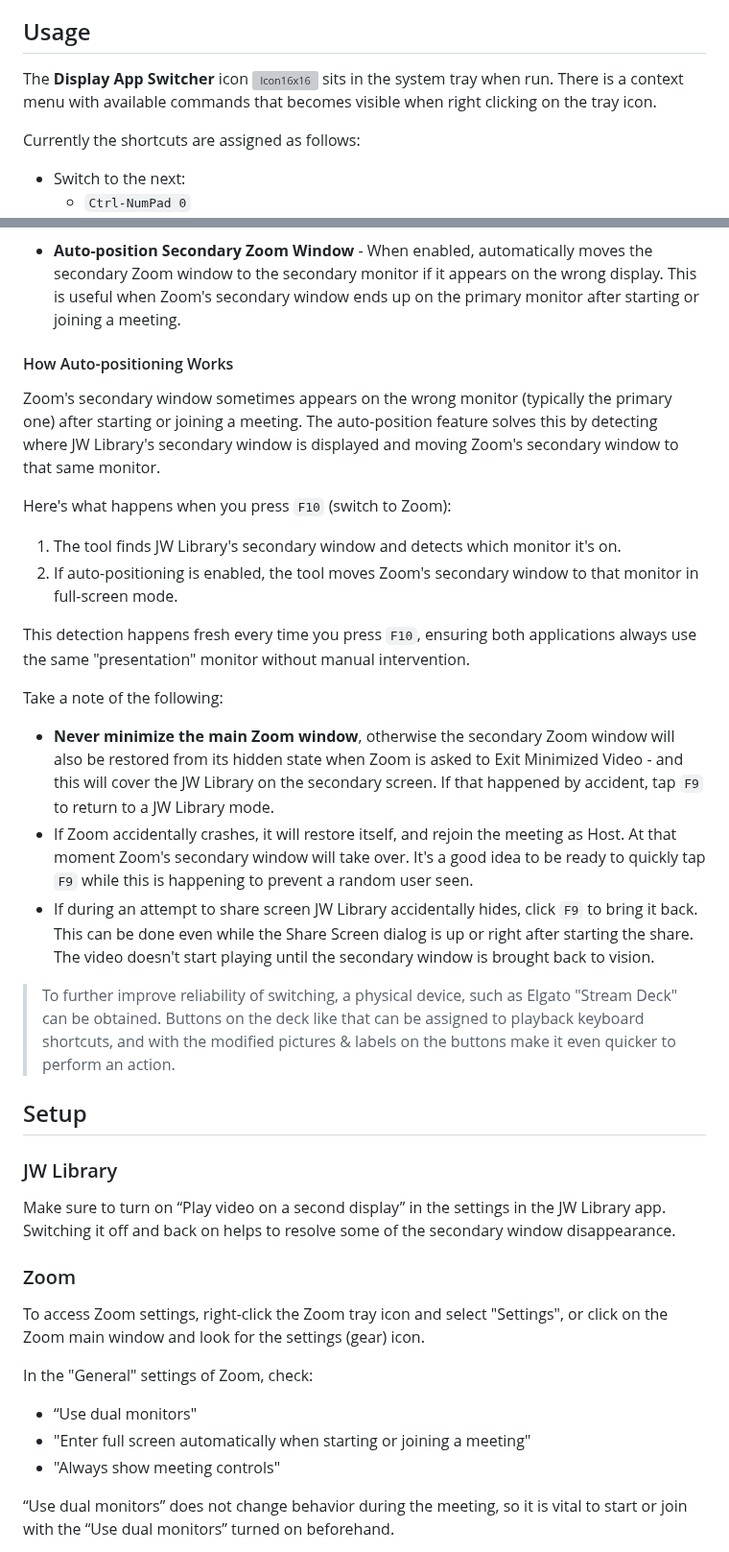
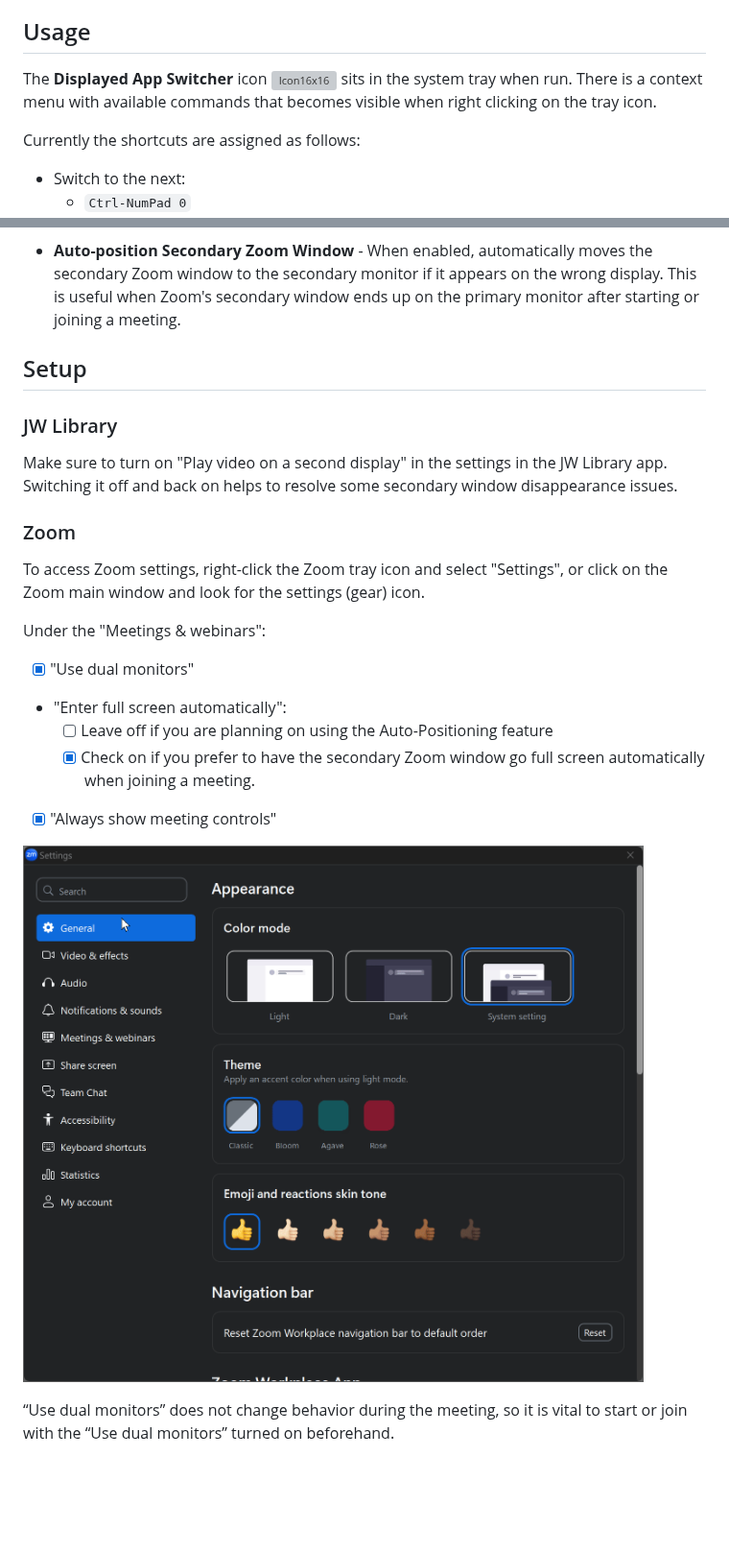
Before and after one commit to viaart/DisplayedAppSwitcher, a Markdown page: README.md, 2 parts joined by grey strips. Shown at 96% size. Rendered like a GitHub page; pictures changed too: Resources/Screenshots/zoom-recommended-settings.gif (added); blank space fills up the shorter version; grey boxes are pictures that could not be loaded.

```diff
--- a/README.md
+++ b/README.md
@@ -29,7 +32,7 @@ This tool makes it predictable as to which of the two applications - JW Library
 
 ## Usage
 
-The **Display App Switcher** icon ![Icon16x16](https://user-images.githubusercontent.com/8169082/158886879-f4c15271-7a35-477d-9edc-95f6185cb5f6.png) sits in the system tray when run. There is a context menu with available commands that becomes visible when right clicking on the tray icon.
+The **Displayed App Switcher** icon ![Icon16x16](https://user-images.githubusercontent.com/8169082/158886879-f4c15271-7a35-477d-9edc-95f6185cb5f6.png) sits in the system tray when run. There is a context menu with available commands that becomes visible when right clicking on the tray icon.
 
 Currently the shortcuts are assigned as follows:
 
@@ -51,40 +54,26 @@ Right-click the tray icon and navigate to the **Options** submenu to access addi
 
 * **Auto-position Secondary Zoom Window** - When enabled, automatically moves the secondary Zoom window to the secondary monitor if it appears on the wrong display. This is useful when Zoom's secondary window ends up on the primary monitor after starting or joining a meeting.
 
-#### How Auto-positioning Works
-
-Zoom's secondary window sometimes appears on the wrong monitor (typically the primary one) after starting or joining a meeting. The auto-position feature solves this by detecting where JW Library's secondary window is displayed and moving Zoom's secondary window to that same monitor.
-
-Here's what happens when you press `F10` (switch to Zoom):
-
-1. The tool finds JW Library's secondary window and detects which monitor it's on.
-2. If auto-positioning is enabled, the tool moves Zoom's secondary window to that monitor in full-screen mode.
-
-This detection happens fresh every time you press `F10`, ensuring both applications always use the same "presentation" monitor without manual intervention.
-
-Take a note of the following:
-
-* **Never minimize the main Zoom window**, otherwise the secondary Zoom window will also be restored from its hidden state when Zoom is asked to Exit Minimized Video - and this will cover the JW Library on the secondary screen. If that happened by accident, tap `F9` to return to a JW Library mode.
-* If Zoom accidentally crashes, it will restore itself, and rejoin the meeting as Host. At that moment Zoom's secondary window will take over. It's a good idea to be ready to quickly tap `F9` while this is happening to prevent a random user seen.
-* If during an attempt to share screen JW Library accidentally hides, click `F9` to bring it back. This can be done even while the Share Screen dialog is up or right after starting the share. The video doesn't start playing until the secondary window is brought back to vision.
-
-> To further improve reliability of switching, a physical device, such as Elgato "Stream Deck" can be obtained. Buttons on the deck like that can be assigned to playback keyboard shortcuts, and with the modified pictures & labels on the buttons make it even quicker to perform an action.
-
 ## Setup
 
 ### JW Library
 
-Make sure to turn on “Play video on a second display” in the settings in the JW Library app. Switching it off and back on helps to resolve some of the secondary window disappearance.
+Make sure to turn on "Play video on a second display" in the settings in the JW Library app. Switching it off and back on helps to resolve some secondary window disappearance issues.
 
 ### Zoom
 
 To access Zoom settings, right-click the Zoom tray icon and select "Settings", or click on the Zoom main window and look for the settings (gear) icon.
 
-In the "General" settings of Zoom, check:
+Under the "Meetings & webinars":
 
-* “Use dual monitors"
-* "Enter full screen automatically when starting or joining a meeting"
-* "Always show meeting controls"
+- [x] "Use dual monitors"
+- "Enter full screen automatically":
+  - [ ] Leave off if you are planning on using the Auto-Positioning feature
+  - [x] Check on if you prefer to have the secondary Zoom window go full screen automatically when joining a meeting.
+- [x] "Always show meeting controls"
+
+![Zoom Recommended Settings](Resources/Screenshots/zoom-recommended-settings.gif)
+
 
 “Use dual monitors” does not change behavior during the meeting, so it is vital to start or join with the “Use dual monitors” turned on beforehand.
 
```
Also changed, not shown: other parts of README.md (+59 -31 lines), Resources/Screenshots/zoom-remove-green-border.gif (added), 13 other files.
